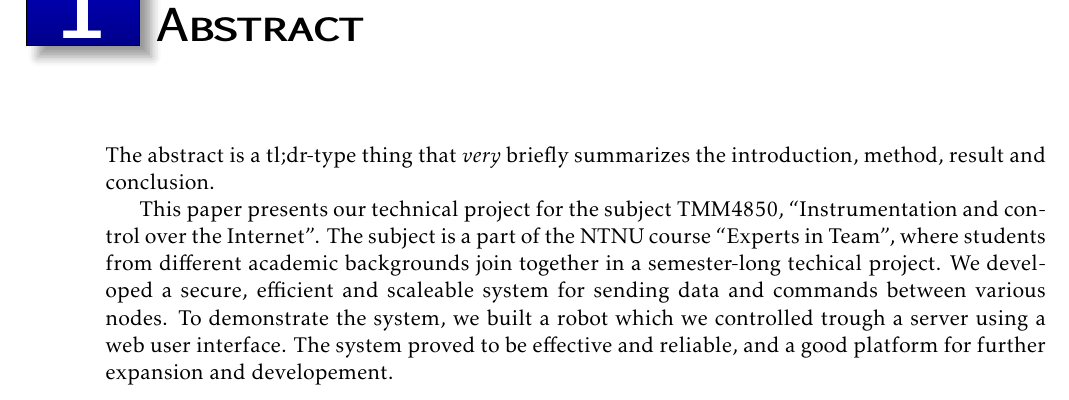
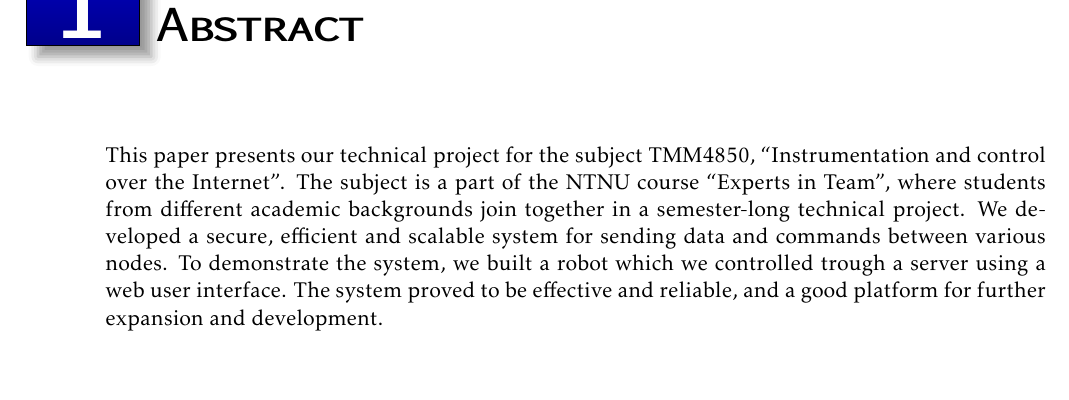
Before and after one commit to tverrkraftig/technical-report, a LaTeX thesis (report.tex, which reads abstract/abstract.tex): part of page 2 of 24, cut so that both start at the same text, the shorter picture padded with empty space. Compiled offline with pdfLaTeX.

Commit message:
spellchecked abstract/abstract.tex, removed filler text

```diff
--- a/abstract/abstract.tex
+++ b/abstract/abstract.tex
@@ -1,9 +1,6 @@
 \chapter{Abstract}
-The abstract is a tl;dr-type thing that \textit{very} briefly summarizes the introduction, method, result and conclusion.
-% TODO: Write the abstract
-
 This paper presents our technical project for the subject TMM4850, ``Instrumentation and control over the Internet''.
-The subject is a part of the NTNU course ``Experts in Team'', where students from different academic backgrounds join together in a semester-long techical project.
-We developed a secure, efficient and scaleable system for sending data and commands between various nodes.
+The subject is a part of the NTNU course ``Experts in Team'', where students from different academic backgrounds join together in a semester-long technical project.
+We developed a secure, efficient and scalable system for sending data and commands between various nodes.
 To demonstrate the system, we built a robot which we controlled trough a server using a web user interface.
-The system proved to be effective and reliable, and a good platform for further expansion and developement.
+The system proved to be effective and reliable, and a good platform for further expansion and development.
```
